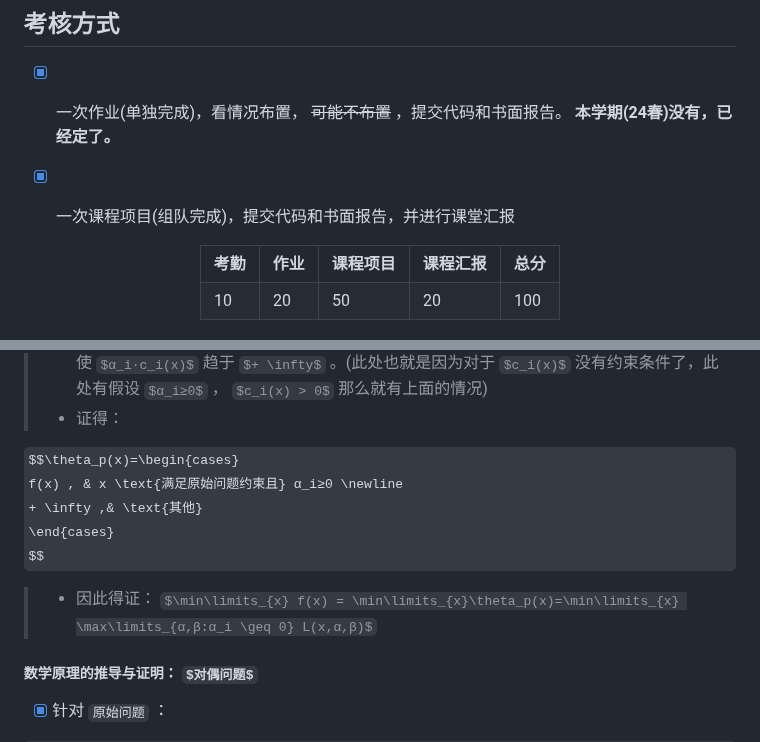
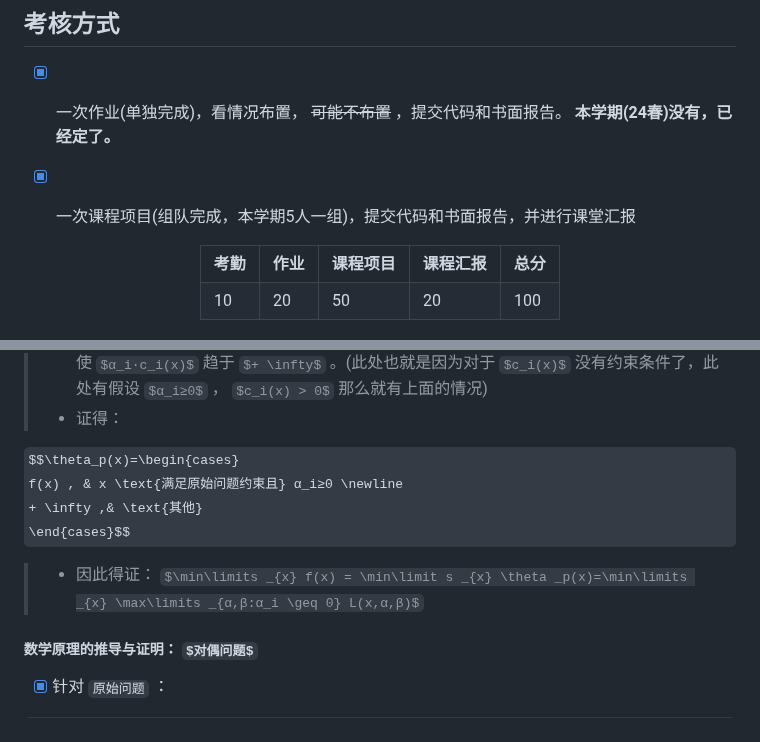
Before and after one commit to forget-eve/Machine-Learning-and-its-Security-Applications, a Markdown page: README.md, 2 parts joined by grey strips. GitHub-like rendering; some formulas as TeX source.

```diff
--- a/README.md
+++ b/README.md
@@ -4,7 +4,7 @@
 
 - [x] 一次作业(单独完成)，看情况布置， ~~可能不布置~~ ，提交代码和书面报告。 **本学期(24春)没有，已经定了。**
 
-- [x] 一次课程项目(组队完成)，提交代码和书面报告，并进行课堂汇报
+- [x] 一次课程项目(组队完成，本学期5人一组)，提交代码和书面报告，并进行课堂汇报
 
 <div align="center">
   <table>
@@ -1794,10 +1794,9 @@ $$\theta_p(x)=\max\limits_{α,β:α_i \geq 0}L(x,α,β)$$
 $$\theta_p(x)=\begin{cases}
 f(x) , & x \text{满足原始问题约束且} α_i≥0 \newline
 + \infty ,& \text{其他}
-\end{cases}
-$$
-
-> - 因此得证： $\min\limits_{x} f(x) = \min\limits_{x}\theta_p(x)=\min\limits_{x} \max\limits_{α,β:α_i \geq 0} L(x,α,β)$
+\end{cases}$$
+
+> - 因此得证： $\min\limits _{x} f(x) = \min\limit s _{x} \theta _p(x)=\min\limits _{x} \max\limits _{α,β:α_i \geq 0} L(x,α,β)$
 
 ##### 数学原理的推导与证明： $对偶问题$
 
```
Also changed, not shown: other parts of README.md (+1 -1 lines).
